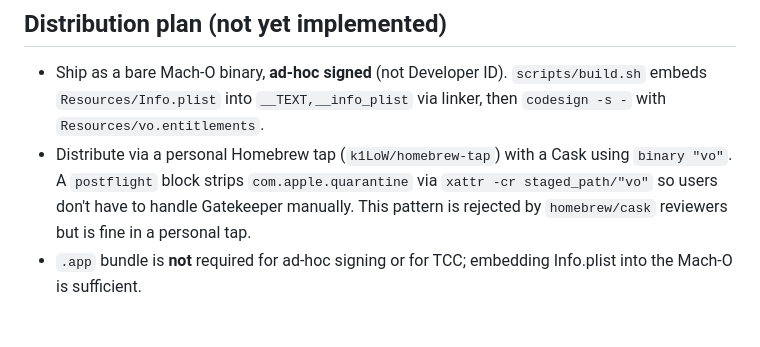
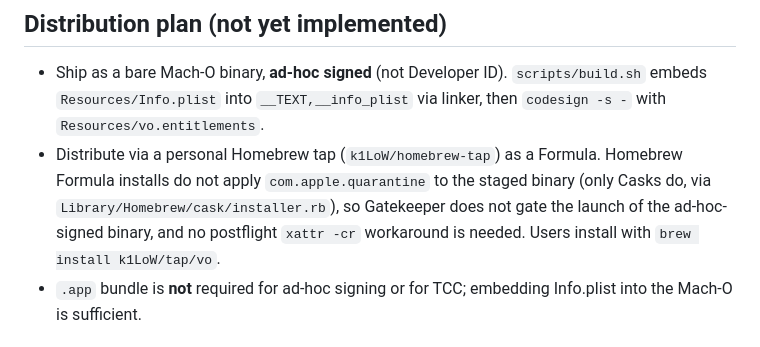
Before and after one commit to kingsword09/dicta, a Markdown page: CLAUDE.md, the part around the change. Drawn GitHub-style.

```diff
--- a/CLAUDE.md
+++ b/CLAUDE.md
@@ -140,7 +140,7 @@ One JSON object per finalized chunk. `dst` is present only when `--dst` was supp
 ## Distribution plan (not yet implemented)
 
 - Ship as a bare Mach-O binary, **ad-hoc signed** (not Developer ID). `scripts/build.sh` embeds `Resources/Info.plist` into `__TEXT,__info_plist` via linker, then `codesign -s -` with `Resources/vo.entitlements`.
-- Distribute via a personal Homebrew tap (`k1LoW/homebrew-tap`) with a Cask using `binary "vo"`. A `postflight` block strips `com.apple.quarantine` via `xattr -cr staged_path/"vo"` so users don't have to handle Gatekeeper manually. This pattern is rejected by `homebrew/cask` reviewers but is fine in a personal tap.
+- Distribute via a personal Homebrew tap (`k1LoW/homebrew-tap`) as a Formula. Homebrew Formula installs do not apply `com.apple.quarantine` to the staged binary (only Casks do, via `Library/Homebrew/cask/installer.rb`), so Gatekeeper does not gate the launch of the ad-hoc-signed binary, and no postflight `xattr -cr` workaround is needed. Users install with `brew install k1LoW/tap/vo`.
 - `.app` bundle is **not** required for ad-hoc signing or for TCC; embedding Info.plist into the Mach-O is sufficient.
 
 ## Style notes
```
Also changed, not shown: README.md (+1 -4 lines).
